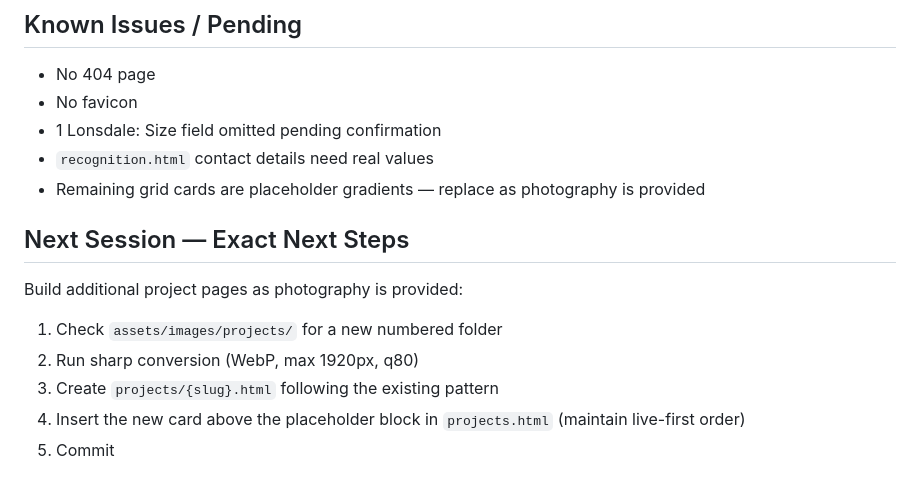
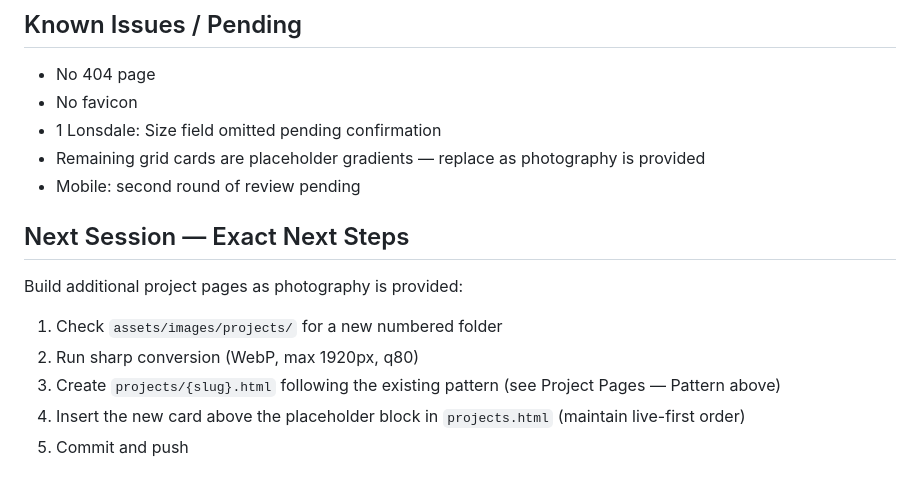
Before and after one commit to EdFish2000/hemsworth-architecture, a Markdown page: CLAUDE.md, the part around one of its changes. GitHub-like rendering.

```diff
--- a/CLAUDE.md
+++ b/CLAUDE.md
@@ -122,14 +137,14 @@ Live projects appear first (top of grid), placeholders follow:
 - No 404 page
 - No favicon
 - 1 Lonsdale: Size field omitted pending confirmation
-- `recognition.html` contact details need real values
 - Remaining grid cards are placeholder gradients — replace as photography is provided
+- Mobile: second round of review pending
 
 ## Next Session — Exact Next Steps
 Build additional project pages as photography is provided:
 
 1. Check `assets/images/projects/` for a new numbered folder
 2. Run sharp conversion (WebP, max 1920px, q80)
-3. Create `projects/{slug}.html` following the existing pattern
+3. Create `projects/{slug}.html` following the existing pattern (see Project Pages — Pattern above)
 4. Insert the new card above the placeholder block in `projects.html` (maintain live-first order)
-5. Commit
+5. Commit and push
```
Also changed, not shown: other parts of CLAUDE.md (+38 -23 lines).
